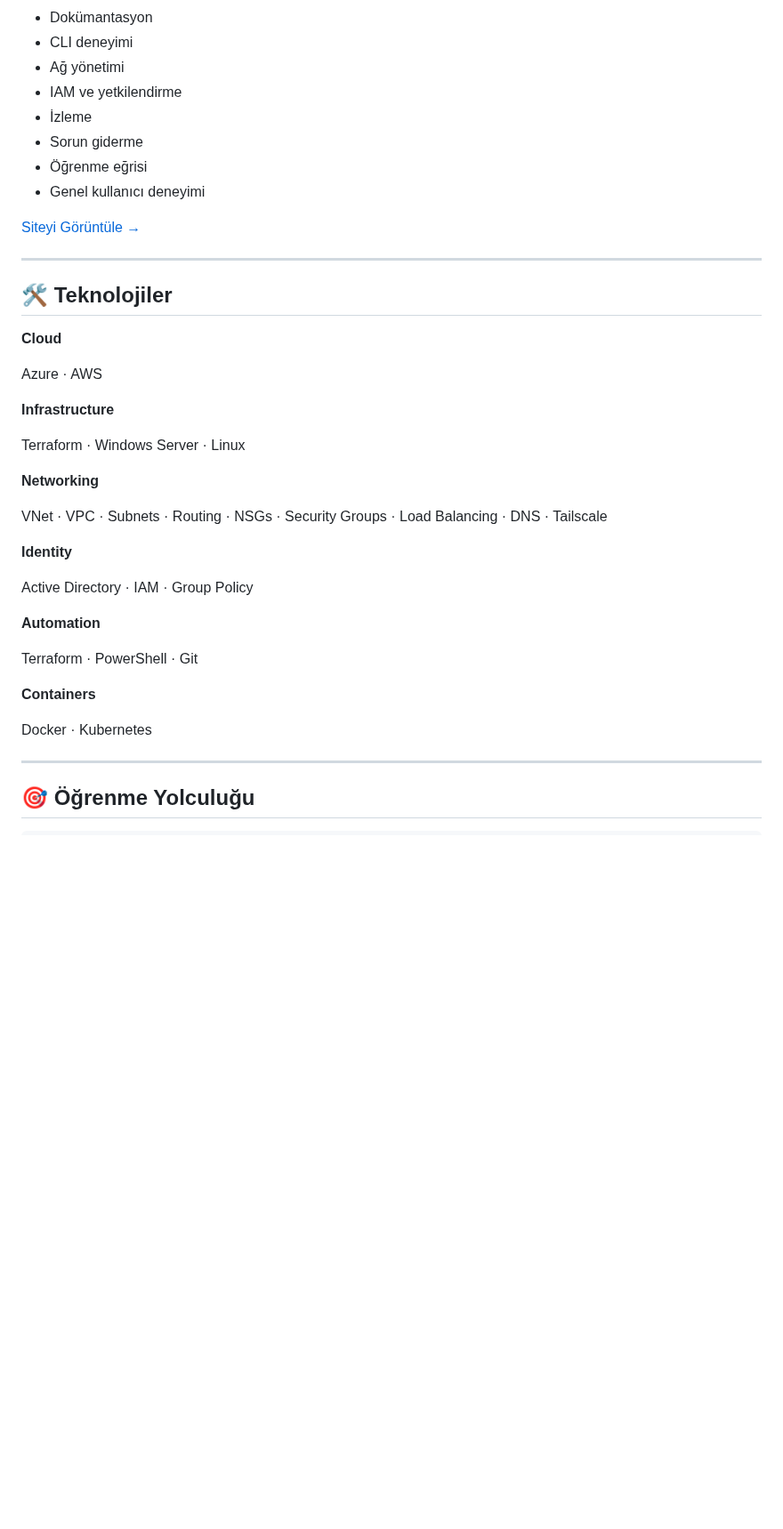
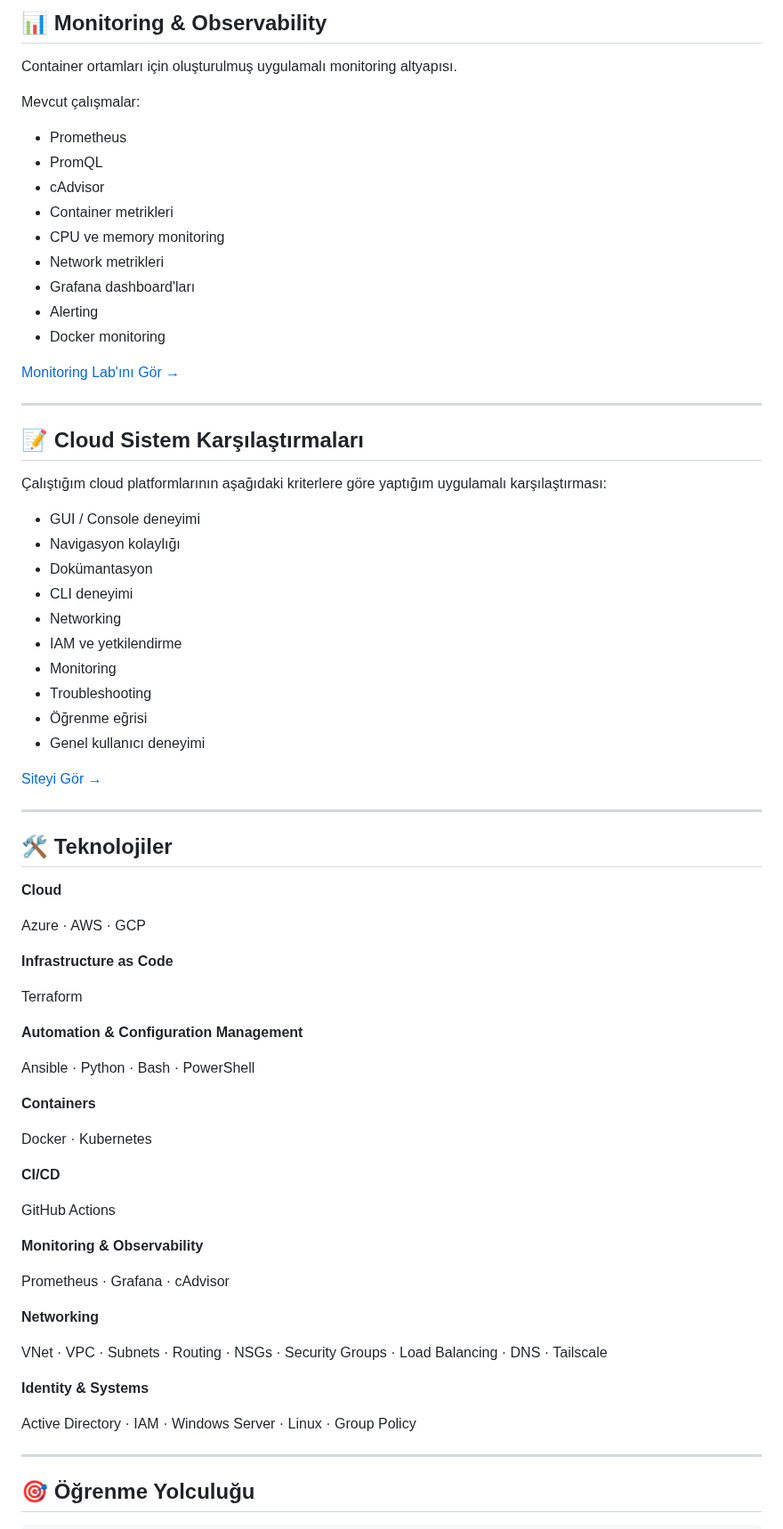
Before and after one commit to darwin642/CLOUD-DEVOPS-HOMELAB, a Markdown page: readme.tr.md, the part around one of its changes. Shown at 89% size. Rendered like a GitHub page; blank space fills up the shorter version.

```diff
--- a/readme.tr.md
+++ b/readme.tr.md
@@ -189,42 +237,75 @@ Kullandığım kaynaklara dair ek notlar ve deneyimlediğim üç bulut platformu
+## 📊 Monitoring & Observability
+
+Container ortamları için oluşturulmuş uygulamalı monitoring altyapısı.
+
+Mevcut çalışmalar:
+
+* Prometheus
+* PromQL
+* cAdvisor
+* Container metrikleri
+* CPU ve memory monitoring
+* Network metrikleri
+* Grafana dashboard'ları
+* Alerting
+* Docker monitoring
+
+[Monitoring Lab'ını Gör →](monitor/readme.en.md)
+
+---
+
+## 📝 Cloud Sistem Karşılaştırmaları
+
+Çalıştığım cloud platformlarının aşağıdaki kriterlere göre yaptığım uygulamalı karşılaştırması:
+
+* GUI / Console deneyimi
+* Navigasyon kolaylığı
 * Dokümantasyon
 * CLI deneyimi
-* Ağ yönetimi
+* Networking
 * IAM ve yetkilendirme
-* İzleme
-* Sorun giderme
+* Monitoring
+* Troubleshooting
 * Öğrenme eğrisi
 * Genel kullanıcı deneyimi
 
-[Siteyi Görüntüle →](hm/readme.tr.md)
+[Siteyi Gör →](hm/readme.en.md)
 
 ---
-
 
 ## 🛠️ Teknolojiler
 
 **Cloud**
 
-Azure · AWS
+Azure · AWS · GCP
 
-**Infrastructure**
+**Infrastructure as Code**
 
-Terraform · Windows Server · Linux
+Terraform
+
+**Automation & Configuration Management**
+
+Ansible · Python · Bash · PowerShell
+
+**Containers**
+
+Docker · Kubernetes
+
+**CI/CD**
+
+GitHub Actions
+
+**Monitoring & Observability**
+
+Prometheus · Grafana · cAdvisor
 
 **Networking**
 
 VNet · VPC · Subnets · Routing · NSGs · Security Groups · Load Balancing · DNS · Tailscale
 
-**Identity**
+**Identity & Systems**
 
-Active Directory · IAM · Group Policy
-
-**Automation**
-
-Terraform · PowerShell · Git
-
-**Containers**
-
-Docker · Kubernetes
+Active Directory · IAM · Windows Server · Linux · Group Policy
 
 ---
 
```
Also changed, not shown: other parts of readme.tr.md (+99 -45 lines).
